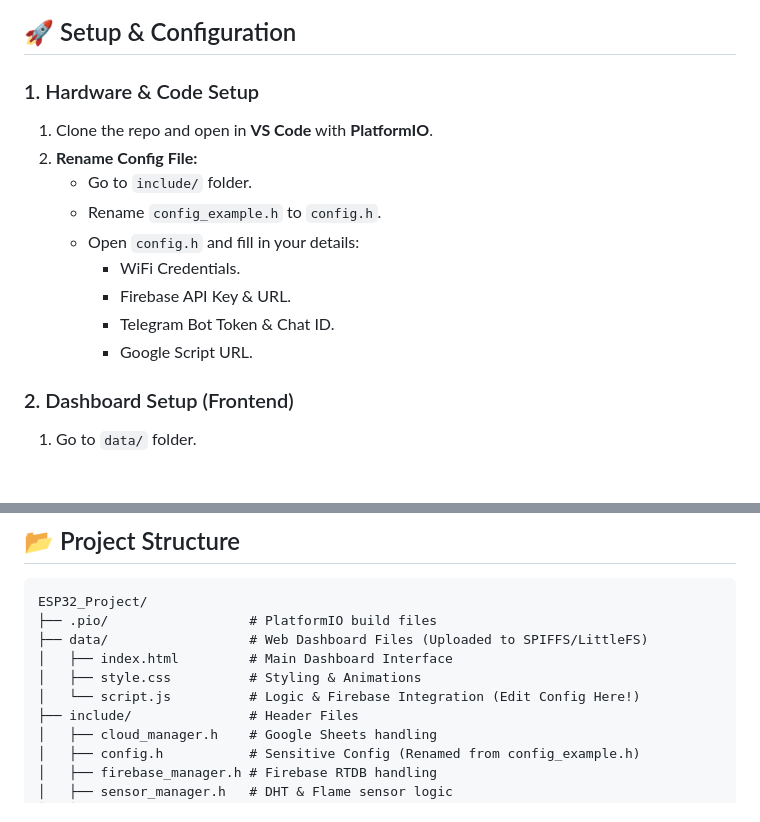
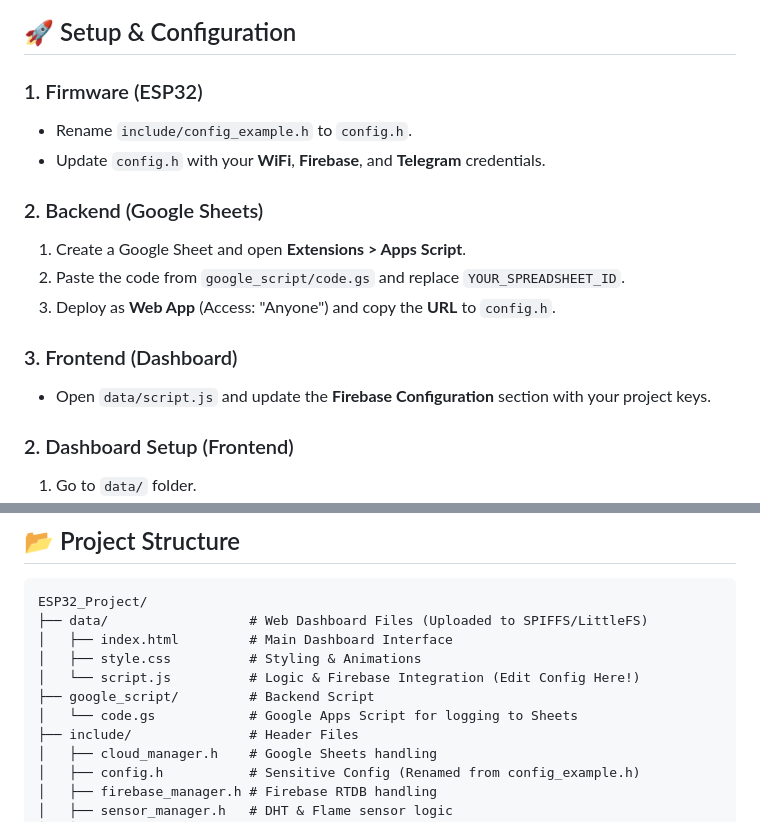
Before and after one commit to Abdelaziz-hassan-Dev/ESP32_Project, a Markdown page: README.md, 2 parts joined by grey strips. Drawn GitHub-style; blank space fills up the shorter version.

````diff
--- a/README.md
+++ b/README.md
@@ -36,16 +36,17 @@ This flowchart illustrates how the system manages sensors, connectivity, and dec
 
 ## 🚀 Setup & Configuration
 
-### 1. Hardware & Code Setup
-1. Clone the repo and open in **VS Code** with **PlatformIO**.
-2. **Rename Config File:**
-   * Go to `include/` folder.
-   * Rename `config_example.h` to `config.h`.
-   * Open `config.h` and fill in your details:
-     * WiFi Credentials.
-     * Firebase API Key & URL.
-     * Telegram Bot Token & Chat ID.
-     * Google Script URL.
+### 1. Firmware (ESP32)
+* Rename `include/config_example.h` to `config.h`.
+* Update `config.h` with your **WiFi**, **Firebase**, and **Telegram** credentials.
+
+### 2. Backend (Google Sheets)
+1. Create a Google Sheet and open **Extensions > Apps Script**.
+2. Paste the code from `google_script/code.gs` and replace `YOUR_SPREADSHEET_ID`.
+3. Deploy as **Web App** (Access: "Anyone") and copy the **URL** to `config.h`.
+
+### 3. Frontend (Dashboard)
+* Open `data/script.js` and update the **Firebase Configuration** section with your project keys.
 
 ### 2. Dashboard Setup (Frontend)
 1. Go to `data/` folder.
@@ -63,11 +64,12 @@ This flowchart illustrates how the system manages sensors, connectivity, and dec
 
 ```text
 ESP32_Project/
-├── .pio/                  # PlatformIO build files
 ├── data/                  # Web Dashboard Files (Uploaded to SPIFFS/LittleFS)
 │   ├── index.html         # Main Dashboard Interface
 │   ├── style.css          # Styling & Animations
 │   └── script.js          # Logic & Firebase Integration (Edit Config Here!)
+├── google_script/         # Backend Script
+│   └── code.gs            # Google Apps Script for logging to Sheets
 ├── include/               # Header Files
 │   ├── cloud_manager.h    # Google Sheets handling
 │   ├── config.h           # Sensitive Config (Renamed from config_example.h)
````
